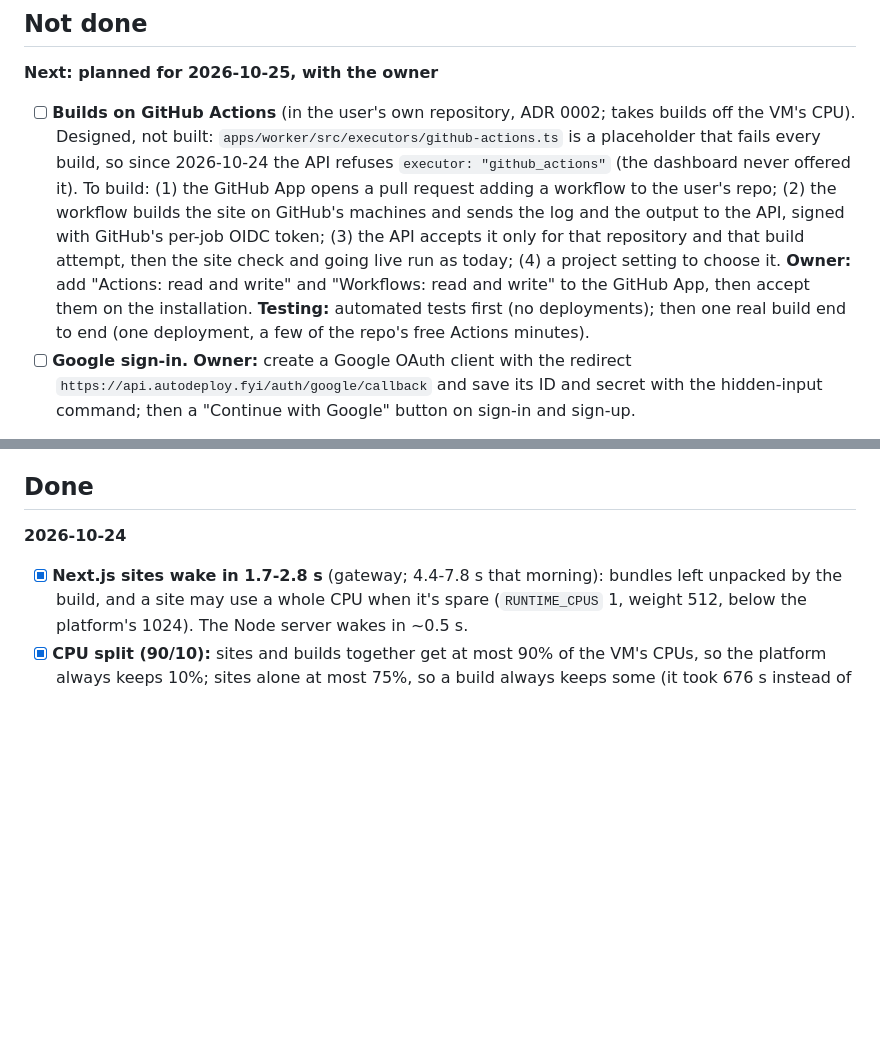
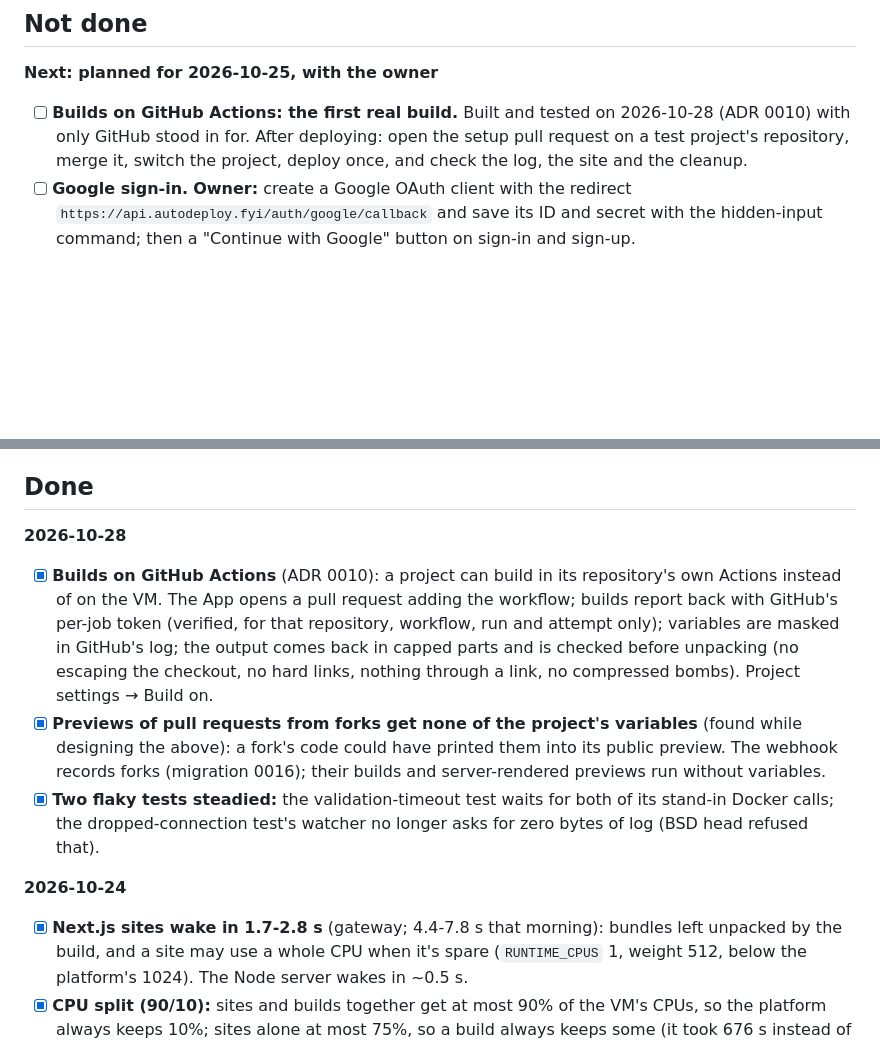
Before and after one commit to Krishna18698/autodeploy-ai, a Markdown page: docs/issues-to-fix.md, 2 parts joined by grey strips. Drawn GitHub-style; blank space fills up the shorter version.

Commit message:
ADR 0010: builds in the user's own GitHub Actions; issue list for 2026-10-28

```diff
--- a/docs/issues-to-fix.md
+++ b/docs/issues-to-fix.md
@@ -15,7 +15,7 @@ last, each only on the owner's yes.
 ## Not done
 
 **Next: planned for 2026-10-25, with the owner**
-- [ ] **Builds on GitHub Actions** (in the user's own repository, ADR 0002; takes builds off the VM's CPU). Designed, not built: `apps/worker/src/executors/github-actions.ts` is a placeholder that fails every build, so since 2026-10-24 the API refuses `executor: "github_actions"` (the dashboard never offered it). To build: (1) the GitHub App opens a pull request adding a workflow to the user's repo; (2) the workflow builds the site on GitHub's machines and sends the log and the output to the API, signed with GitHub's per-job OIDC token; (3) the API accepts it only for that repository and that build attempt, then the site check and going live run as today; (4) a project setting to choose it. **Owner:** add "Actions: read and write" and "Workflows: read and write" to the GitHub App, then accept them on the installation. **Testing:** automated tests first (no deployments); then one real build end to end (one deployment, a few of the repo's free Actions minutes).
+- [ ] **Builds on GitHub Actions: the first real build.** Built and tested on 2026-10-28 (ADR 0010) with only GitHub stood in for. After deploying: open the setup pull request on a test project's repository, merge it, switch the project, deploy once, and check the log, the site and the cleanup.
 - [ ] **Google sign-in.** **Owner:** create a Google OAuth client with the redirect `https://api.autodeploy.fyi/auth/google/callback` and save its ID and secret with the hidden-input command; then a "Continue with Google" button on sign-in and sign-up.
 
 **To build (nice to have, not blocking launch)**
@@ -36,6 +36,11 @@ last, each only on the owner's yes.
 - [ ] **Renew the deploy's Access service token** before October 2027: `terraform apply -replace=cloudflare_zero_trust_access_service_token.deploy`, then update the two `CF_ACCESS_*` GitHub secrets.
 
 ## Done
+
+**2026-10-28**
+- [x] **Builds on GitHub Actions** (ADR 0010): a project can build in its repository's own Actions instead of on the VM. The App opens a pull request adding the workflow; builds report back with GitHub's per-job token (verified, for that repository, workflow, run and attempt only); variables are masked in GitHub's log; the output comes back in capped parts and is checked before unpacking (no escaping the checkout, no hard links, nothing through a link, no compressed bombs). Project settings → Build on.
+- [x] **Previews of pull requests from forks get none of the project's variables** (found while designing the above): a fork's code could have printed them into its public preview. The webhook records forks (migration 0016); their builds and server-rendered previews run without variables.
+- [x] **Two flaky tests steadied:** the validation-timeout test waits for both of its stand-in Docker calls; the dropped-connection test's watcher no longer asks for zero bytes of log (BSD head refused that).
 
 **2026-10-24**
 - [x] **Next.js sites wake in 1.7-2.8 s** (gateway; 4.4-7.8 s that morning): bundles left unpacked by the build, and a site may use a whole CPU when it's spare (`RUNTIME_CPUS` 1, weight 512, below the platform's 1024). The Node server wakes in ~0.5 s.
```
Also changed, not shown: other parts of docs/issues-to-fix.md (+1 -1 lines), docs/adr/0010-builds-on-github-actions.md (added, +67 -0 lines).
